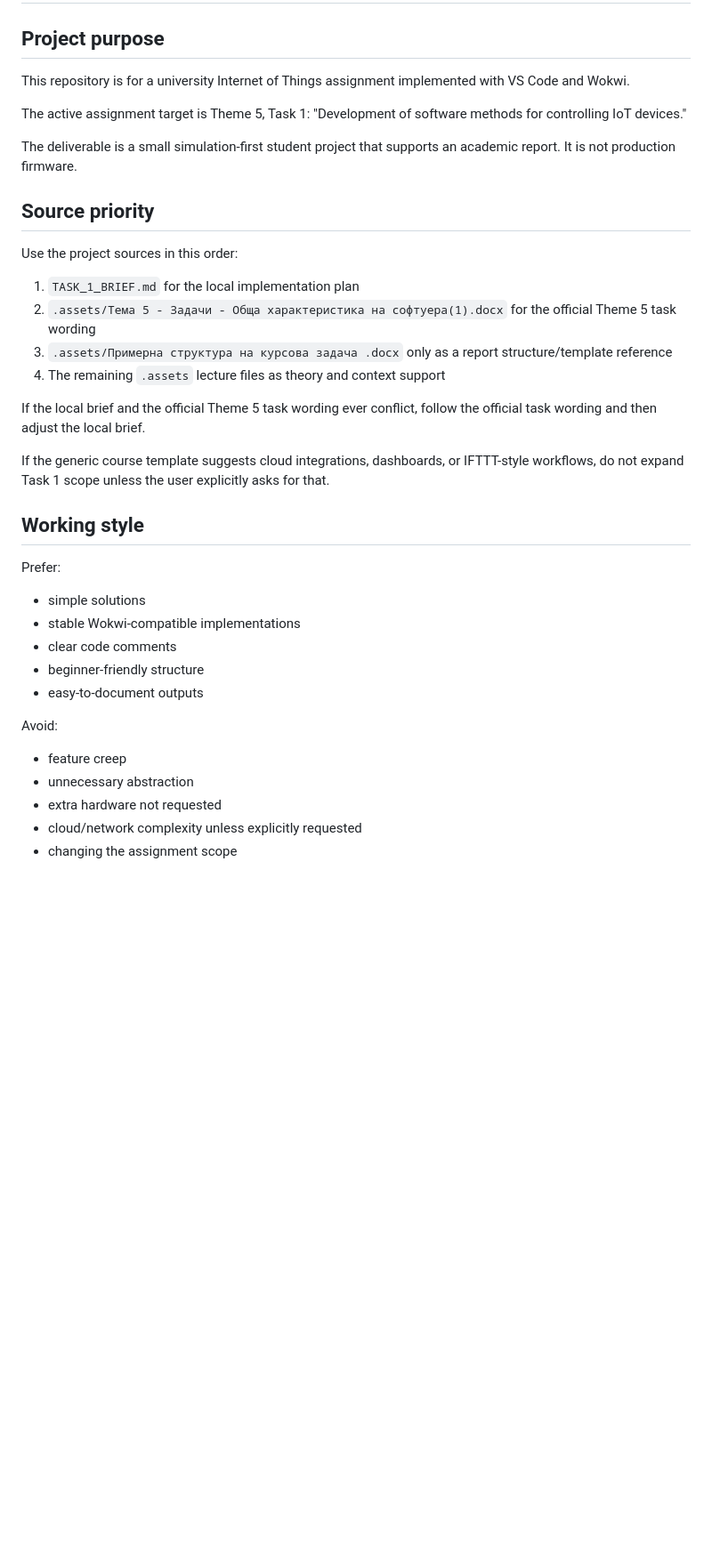
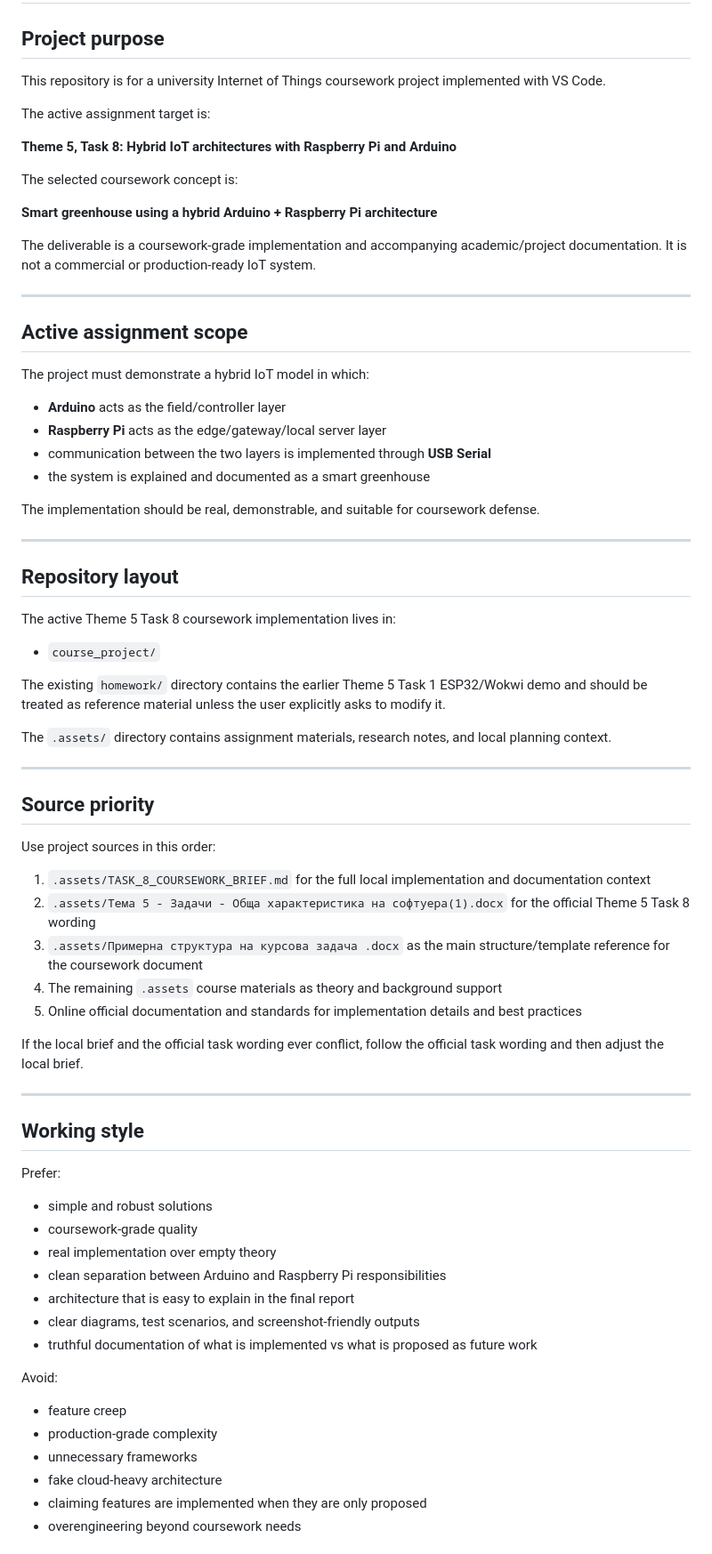
Before and after one commit to radko94/esp32-temperature-led-control-demo, a Markdown page: AGENTS.md, the part around one of its changes. Shown at 89% size. GitHub-like rendering; blank space fills up the shorter version.

```diff
--- a/AGENTS.md
+++ b/AGENTS.md
@@ -1,37 +1,73 @@
 # AGENTS.md
 
 ## Project purpose
-This repository is for a university Internet of Things assignment implemented with VS Code and Wokwi.
+This repository is for a university Internet of Things coursework project implemented with VS Code.
 
-The active assignment target is Theme 5, Task 1:
-"Development of software methods for controlling IoT devices."
+The active assignment target is:
 
-The deliverable is a small simulation-first student project that supports an academic report. It is not production firmware.
+**Theme 5, Task 8: Hybrid IoT architectures with Raspberry Pi and Arduino**
+
+The selected coursework concept is:
+
+**Smart greenhouse using a hybrid Arduino + Raspberry Pi architecture**
+
+The deliverable is a coursework-grade implementation and accompanying academic/project documentation. It is not a commercial or production-ready IoT system.
+
+---
+
+## Active assignment scope
+
+The project must demonstrate a hybrid IoT model in which:
+
+- **Arduino** acts as the field/controller layer
+- **Raspberry Pi** acts as the edge/gateway/local server layer
+- communication between the two layers is implemented through **USB Serial**
+- the system is explained and documented as a smart greenhouse
+
+The implementation should be real, demonstrable, and suitable for coursework defense.
+
+---
+
+## Repository layout
+
+The active Theme 5 Task 8 coursework implementation lives in:
+
+- `course_project/`
+
+The existing `homework/` directory contains the earlier Theme 5 Task 1 ESP32/Wokwi demo and should be treated as reference material unless the user explicitly asks to modify it.
+
+The `.assets/` directory contains assignment materials, research notes, and local planning context.
+
+---
 
 ## Source priority
-Use the project sources in this order:
+Use project sources in this order:
 
-1. `TASK_1_BRIEF.md` for the local implementation plan
-2. `.assets/Тема 5 - Задачи - Обща характеристика на софтуера(1).docx` for the official Theme 5 task wording
-3. `.assets/Примерна структура на курсова задача .docx` only as a report structure/template reference
-4. The remaining `.assets` lecture files as theory and context support
+1. `.assets/TASK_8_COURSEWORK_BRIEF.md` for the full local implementation and documentation context
+2. `.assets/Тема 5 - Задачи - Обща характеристика на софтуера(1).docx` for the official Theme 5 Task 8 wording
+3. `.assets/Примерна структура на курсова задача .docx` as the main structure/template reference for the coursework document
+4. The remaining `.assets` course materials as theory and background support
+5. Online official documentation and standards for implementation details and best practices
 
-If the local brief and the official Theme 5 task wording ever conflict, follow the official task wording and then adjust the local brief.
+If the local brief and the official task wording ever conflict, follow the official task wording and then adjust the local brief.
 
-If the generic course template suggests cloud integrations, dashboards, or IFTTT-style workflows, do not expand Task 1 scope unless the user explicitly asks for that.
+---
 
 ## Working style
 Prefer:
-- simple solutions
-- stable Wokwi-compatible implementations
-- clear code comments
-- beginner-friendly structure
-- easy-to-document outputs
+- simple and robust solutions
+- coursework-grade quality
+- real implementation over empty theory
+- clean separation between Arduino and Raspberry Pi responsibilities
+- architecture that is easy to explain in the final report
+- clear diagrams, test scenarios, and screenshot-friendly outputs
+- truthful documentation of what is implemented vs what is proposed as future work
 
 Avoid:
 - feature creep
-- unnecessary abstraction
-- extra hardware not requested
-- cloud/network complexity unless explicitly requested
-- changing the assignment scope
+- production-grade complexity
+- unnecessary frameworks
+- fake cloud-heavy architecture
+- claiming features are implemented when they are only proposed
+- overengineering beyond coursework needs
 
```
Also changed, not shown: other parts of AGENTS.md (+189 -55 lines), course_project/README.md (added, +15 -0 lines).
